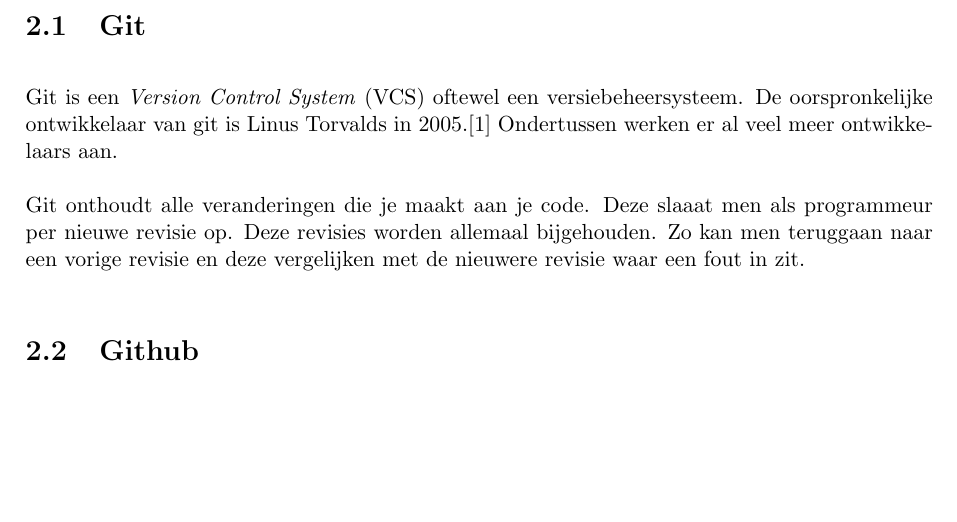
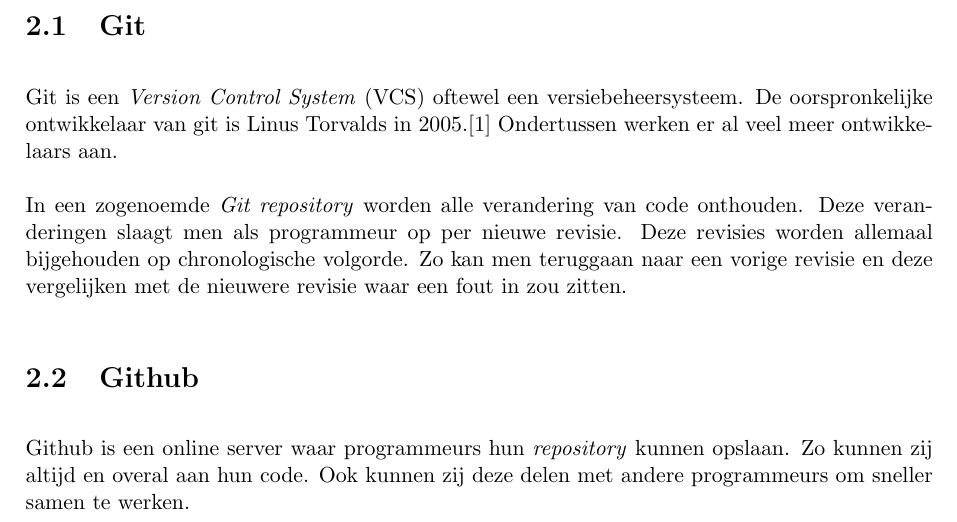
Before and after one commit to momostein/regression_latex, a LaTeX document (main.tex, which reads tekst.tex): part of page 6 of 7, cut so that both start at the same text, the shorter picture padded with empty space. Compiled offline with pdfLaTeX.

Commit message:
Github textje

```diff
--- a/tekst.tex
+++ b/tekst.tex
@@ -4,5 +4,6 @@
 \subsection{Git}
 Git is een \textit{Version Control System} (VCS) oftewel een versiebeheersysteem. De oorspronkelijke ontwikkelaar van git is Linus Torvalds in 2005.\cite{init_git} Ondertussen werken er al veel meer ontwikkelaars aan.
 
-Git onthoudt alle veranderingen die je maakt aan je code. Deze slaaat men als programmeur per nieuwe revisie op. Deze revisies worden allemaal bijgehouden. Zo kan men teruggaan naar een vorige revisie en deze vergelijken met de nieuwere revisie waar een fout in zit.
+In een zogenoemde \textit{Git repository} worden alle verandering van code onthouden. Deze veranderingen slaagt men als programmeur op per nieuwe revisie. Deze revisies worden allemaal bijgehouden op chronologische volgorde. Zo kan men teruggaan naar een vorige revisie en deze vergelijken met de nieuwere revisie waar een fout in zou zitten.
 \subsection{Github}
+Github is een online server waar programmeurs hun \textit{repository} kunnen opslaan. Zo kunnen zij altijd en overal aan hun code. Ook kunnen zij deze delen met andere programmeurs om sneller samen te werken.
```
